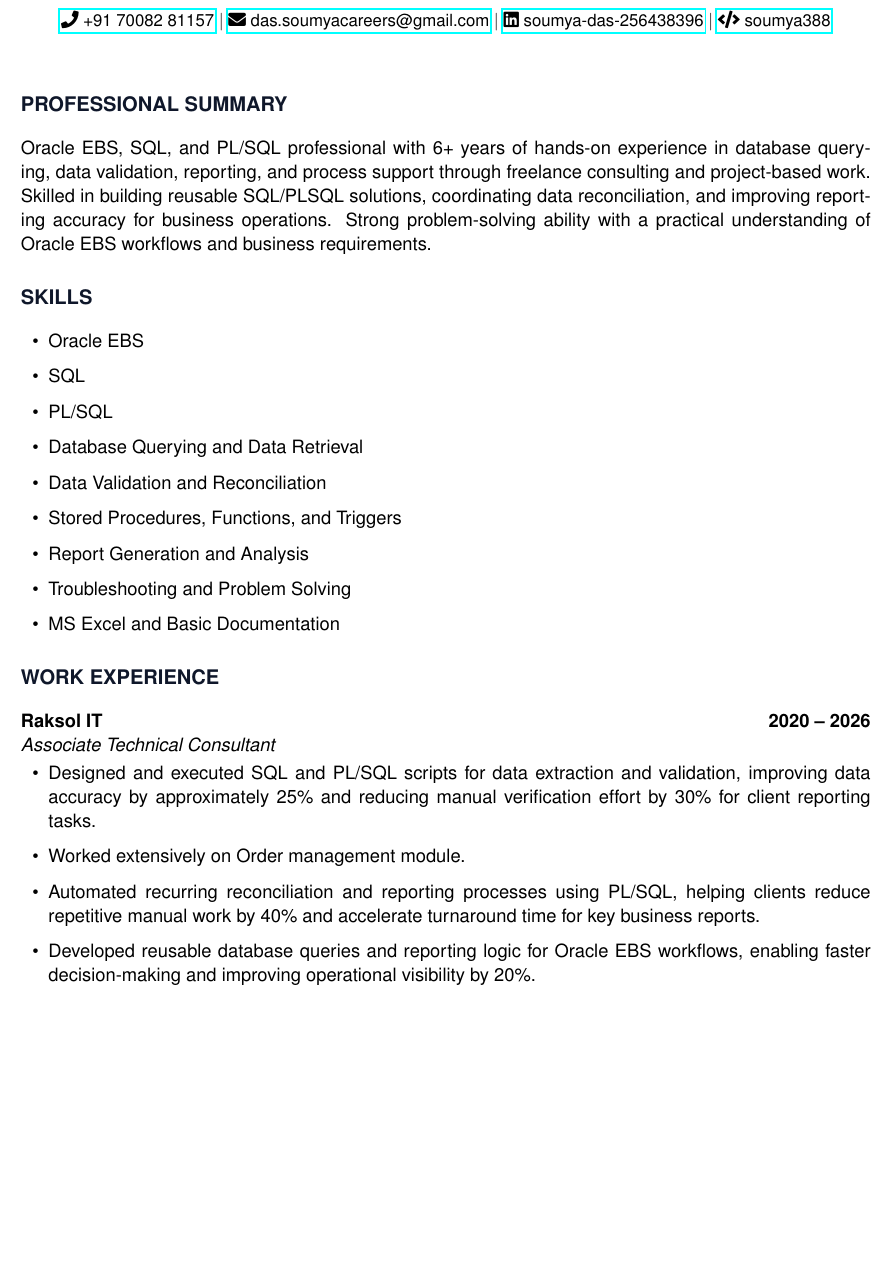
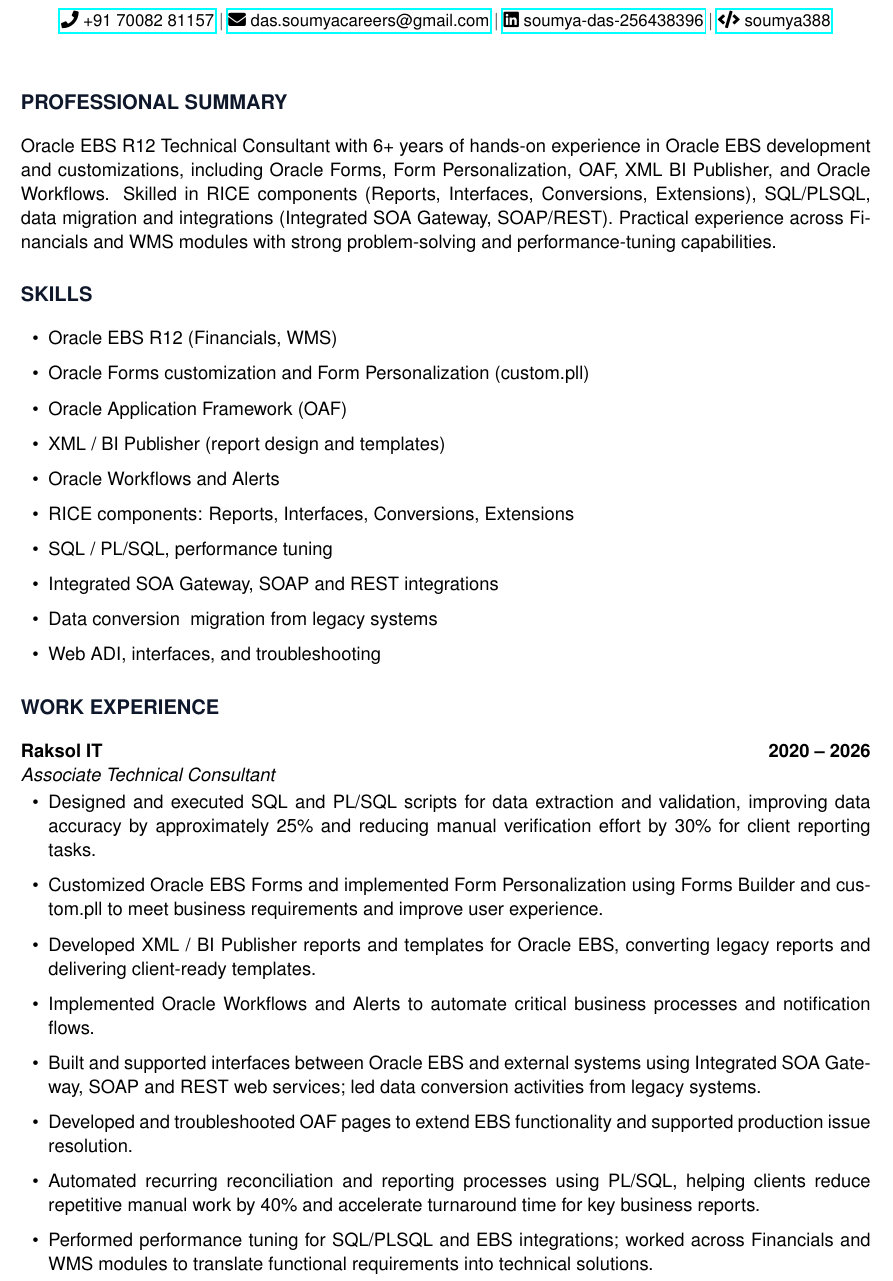
Before and after one commit to dassoumyacareers/personal_stuff, a LaTeX CV (resume.tex): part of page 1 of 2, cut so that both start at the same text, the shorter picture padded with empty space. Compiled offline with pdfLaTeX.

Commit message:
Highlight Conneqtion JD skills for ATS

```diff
--- a/resume.tex
+++ b/resume.tex
@@ -33,19 +33,20 @@
 \vspace{0.2cm}
 
 \section*{Professional Summary}
-Oracle EBS, SQL, and PL/SQL professional with 6+ years of hands-on experience in database querying, data validation, reporting, and process support through freelance consulting and project-based work. Skilled in building reusable SQL/PLSQL solutions, coordinating data reconciliation, and improving reporting accuracy for business operations. Strong problem-solving ability with a practical understanding of Oracle EBS workflows and business requirements.
+Oracle EBS R12 Technical Consultant with 6+ years of hands-on experience in Oracle EBS development and customizations, including Oracle Forms, Form Personalization, OAF, XML BI Publisher, and Oracle Workflows. Skilled in RICE components (Reports, Interfaces, Conversions, Extensions), SQL/PLSQL, data migration and integrations (Integrated SOA Gateway, SOAP/REST). Practical experience across Financials and WMS modules with strong problem-solving and performance-tuning capabilities.
 
 \section*{Skills}
 \begin{itemize}
-    \item Oracle EBS
-    \item SQL
-    \item PL/SQL
-    \item Database Querying and Data Retrieval
-    \item Data Validation and Reconciliation
-    \item Stored Procedures, Functions, and Triggers
-    \item Report Generation and Analysis
-    \item Troubleshooting and Problem Solving
-    \item MS Excel and Basic Documentation
+    \item Oracle EBS R12 (Financials, WMS)
+    \item Oracle Forms customization and Form Personalization (custom.pll)
+    \item Oracle Application Framework (OAF)
+    \item XML / BI Publisher (report design and templates)
+    \item Oracle Workflows and Alerts
+    \item RICE components: Reports, Interfaces, Conversions, Extensions
+    \item SQL / PL/SQL, performance tuning
+    \item Integrated SOA Gateway, SOAP and REST integrations
+    \item Data conversion & migration from legacy systems
+    \item Web ADI, interfaces, and troubleshooting
 \end{itemize}
 
 \section*{Work Experience}
@@ -53,9 +54,13 @@ Oracle EBS, SQL, and PL/SQL professional with 6+ years of hands-on experience in
 \textit{Associate Technical Consultant}
 \begin{itemize}
     \item Designed and executed SQL and PL/SQL scripts for data extraction and validation, improving data accuracy by approximately 25\% and reducing manual verification effort by 30\% for client reporting tasks.
-    \item Worked extensively on Order management module.
+    \item Customized Oracle EBS Forms and implemented Form Personalization using Forms Builder and custom.pll to meet business requirements and improve user experience.
+    \item Developed XML / BI Publisher reports and templates for Oracle EBS, converting legacy reports and delivering client-ready templates.
+    \item Implemented Oracle Workflows and Alerts to automate critical business processes and notification flows.
+    \item Built and supported interfaces between Oracle EBS and external systems using Integrated SOA Gateway, SOAP and REST web services; led data conversion activities from legacy systems.
+    \item Developed and troubleshooted OAF pages to extend EBS functionality and supported production issue resolution.
     \item Automated recurring reconciliation and reporting processes using PL/SQL, helping clients reduce repetitive manual work by 40\% and accelerate turnaround time for key business reports.
-    \item Developed reusable database queries and reporting logic for Oracle EBS workflows, enabling faster decision-making and improving operational visibility by 20\%.
+    \item Performed performance tuning for SQL/PLSQL and EBS integrations; worked across Financials and WMS modules to translate functional requirements into technical solutions.
     \item Worked closely with clients to understand business requirements, resolve data discrepancies, and deliver reliable reports that supported day-to-day operations and reporting efficiency.
 \end{itemize}
 
```
